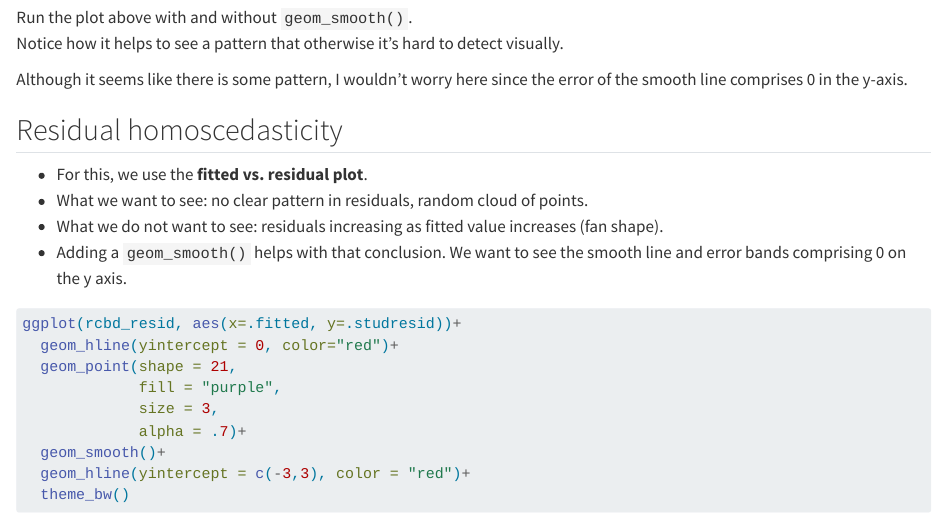
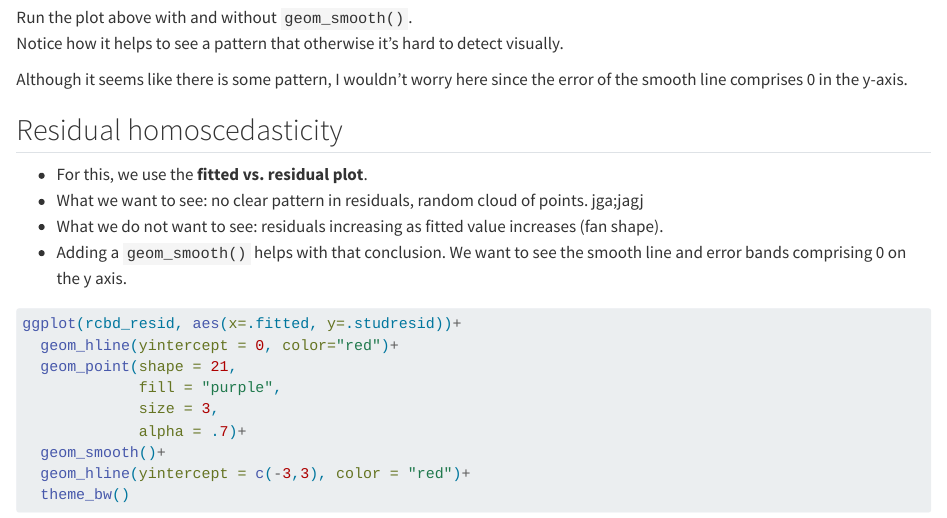
Before and after one commit to Promode45/04_rcbd, a Quarto document (Code/02-08_rcbd_partial.qmd): the page in a window 1100 px wide, from 9580 px down. Rendered offline with R 4.5, knitr and Pandoc in place of Quarto, with nearby package versions; code that draws random numbers runs with fixed seeds of ours.

Commit message:
test to update token

```diff
--- a/Code/02-08_rcbd_partial.qmd
+++ b/Code/02-08_rcbd_partial.qmd
@@ -177,7 +177,7 @@ Although it seems like there is some pattern, I wouldn't worry here since the er
 
 ## Residual homoscedasticity
 - For this, we use the **fitted vs. residual plot**.
-- What we want to see: no clear pattern in residuals, random cloud of points.
+- What we want to see: no clear pattern in residuals, random cloud of points.  jga;jagj
 - What we do not want to see: residuals increasing as fitted value increases (fan shape).
 - Adding a `geom_smooth()` helps with that conclusion. We want to see the smooth line and error bands comprising 0 on the y axis.
 
```
